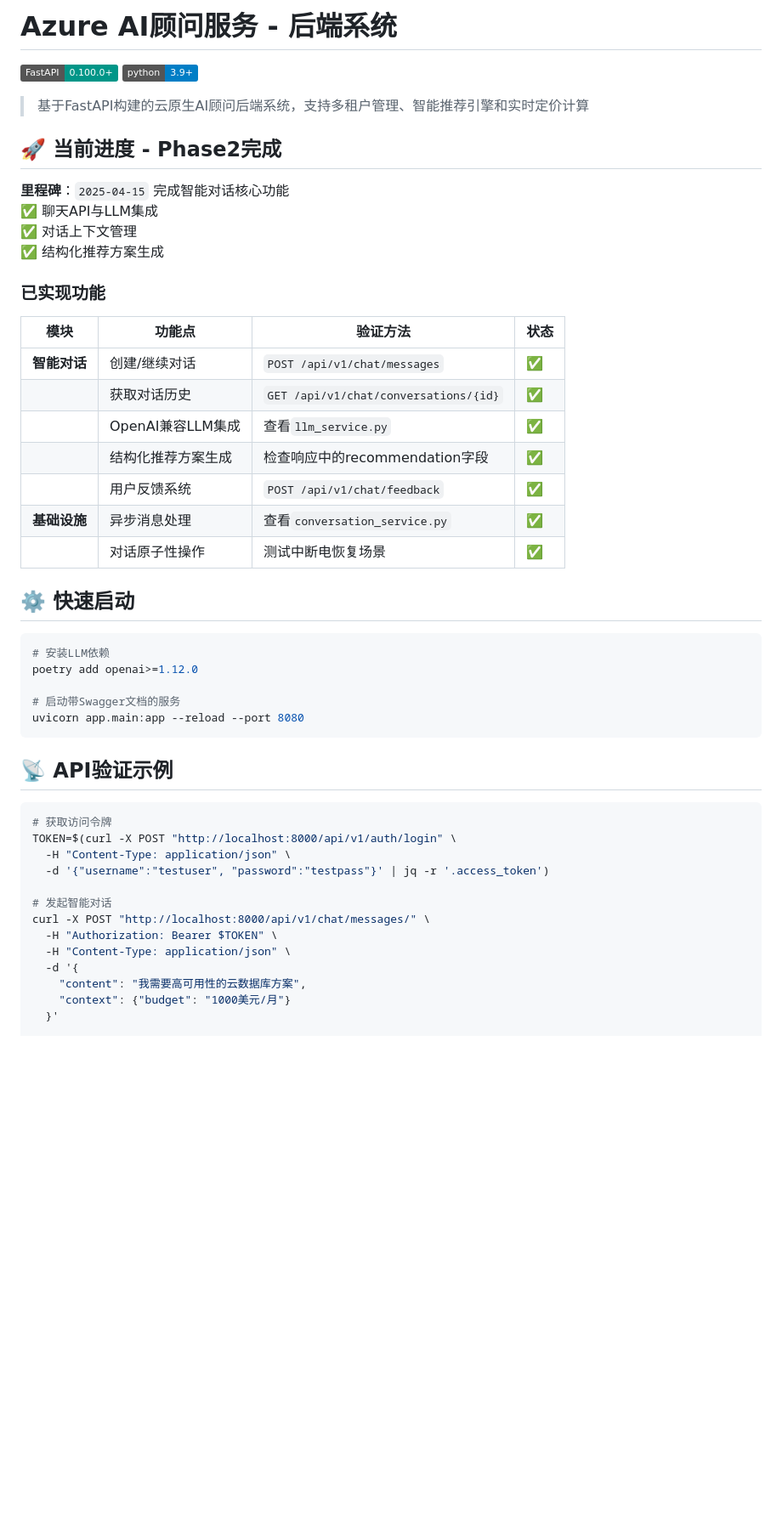
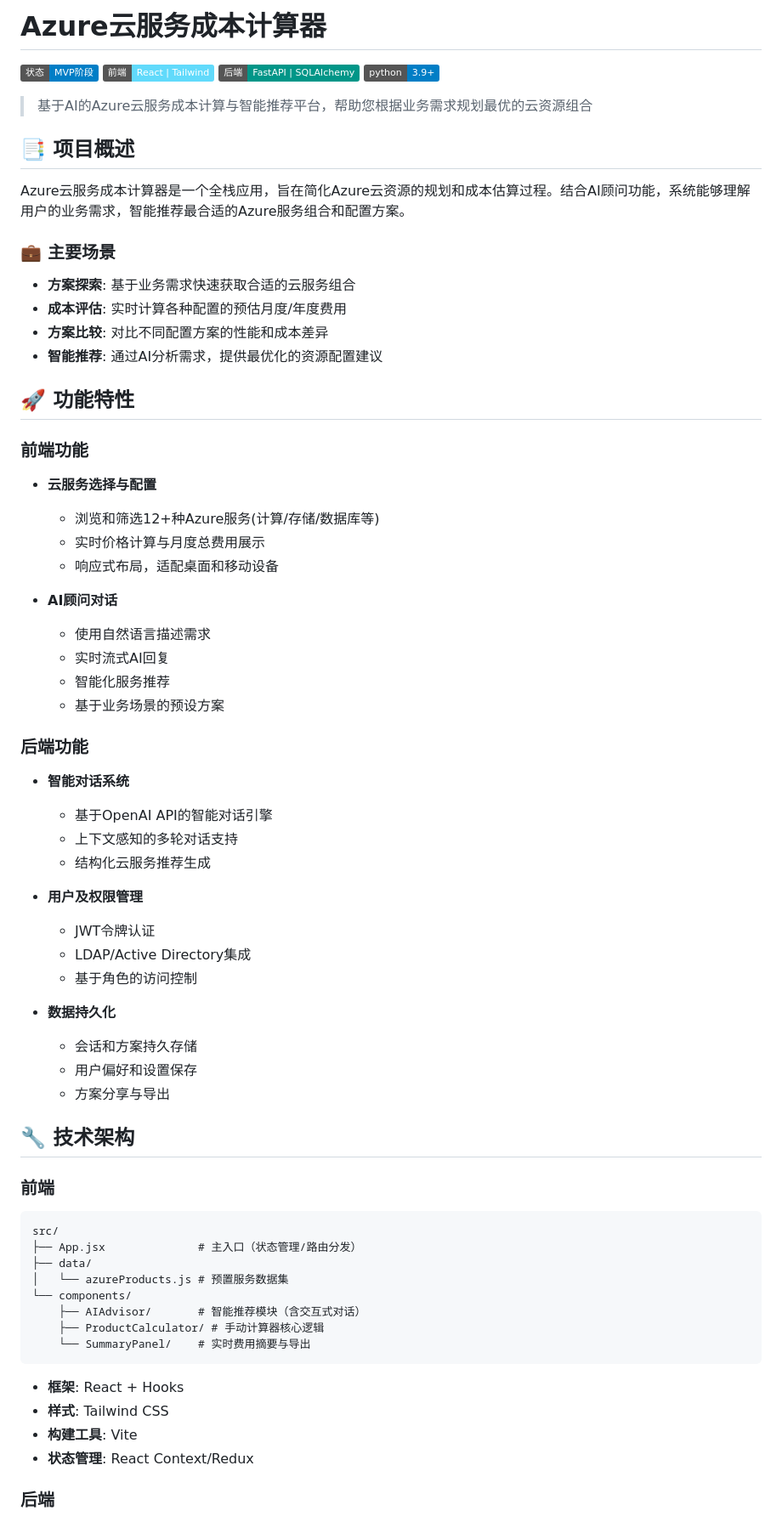
Before and after one commit to lvraikkonen/azure-calculator-backend, a Markdown page: README.md, the part around one of its changes. Shown at 85% size. Drawn GitHub-style; badges without logos; blank space fills up the shorter version.

````diff
--- a/README.md
+++ b/README.md
@@ -1,50 +1,74 @@
-# Azure AI顾问服务 - 后端系统
+# Azure云服务成本计算器
 
-[![FastAPI](https://img.shields.io/badge/FastAPI-0.100.0+-009688?logo=fastapi)](https://fastapi.tiangolo.com/)
+![Status Badge](https://img.shields.io/badge/状态-MVP阶段-blue)
+![Frontend](https://img.shields.io/badge/前端-React%20%7C%20Tailwind-61DAFB)
+![Backend](https://img.shields.io/badge/后端-FastAPI%20%7C%20SQLAlchemy-009688)
 [![Python 3.9+](https://img.shields.io/badge/python-3.9+-blue.svg)](https://www.python.org/)
 
-> 基于FastAPI构建的云原生AI顾问后端系统，支持多租户管理、智能推荐引擎和实时定价计算
+> 基于AI的Azure云服务成本计算与智能推荐平台，帮助您根据业务需求规划最优的云资源组合
 
-## 🚀 当前进度 - Phase2完成
+## 📑 项目概述
 
-**里程碑**：`2025-04-15` 完成智能对话核心功能
-✅ 聊天API与LLM集成
-✅ 对话上下文管理
-✅ 结构化推荐方案生成
+Azure云服务成本计算器是一个全栈应用，旨在简化Azure云资源的规划和成本估算过程。结合AI顾问功能，系统能够理解用户的业务需求，智能推荐最合适的Azure服务组合和配置方案。
 
-### 已实现功能
-| 模块         | 功能点                     | 验证方法                     | 状态 |
-|--------------|---------------------------|-----------------------------|------|
-| **智能对话** | 创建/继续对话              | `POST /api/v1/chat/messages`| ✅   |
-|              | 获取对话历史               | `GET /api/v1/chat/conversations/{id}` | ✅ |
-|              | OpenAI兼容LLM集成         | 查看`llm_service.py`        | ✅   |
-|              | 结构化推荐方案生成         | 检查响应中的recommendation字段 | ✅ |
-|              | 用户反馈系统              | `POST /api/v1/chat/feedback` | ✅  |
-| **基础设施** | 异步消息处理               | 查看`conversation_service.py` | ✅ |
-|              | 对话原子性操作            | 测试中断电恢复场景          | ✅   |
+### 💼 主要场景
 
-## ⚙️ 快速启动
-```bash
-# 安装LLM依赖
-poetry add openai>=1.12.0
+- **方案探索**: 基于业务需求快速获取合适的云服务组合
+- **成本评估**: 实时计算各种配置的预估月度/年度费用
+- **方案比较**: 对比不同配置方案的性能和成本差异
+- **智能推荐**: 通过AI分析需求，提供最优化的资源配置建议
 
-# 启动带Swagger文档的服务
-uvicorn app.main:app --reload --port 8080
+## 🚀 功能特性
+
+### 前端功能
+
+- **云服务选择与配置**
+  - 浏览和筛选12+种Azure服务(计算/存储/数据库等)
+  - 实时价格计算与月度总费用展示
+  - 响应式布局，适配桌面和移动设备
+
+- **AI顾问对话**
+  - 使用自然语言描述需求
+  - 实时流式AI回复
+  - 智能化服务推荐
+  - 基于业务场景的预设方案
+
+### 后端功能
+
+- **智能对话系统**
+  - 基于OpenAI API的智能对话引擎
+  - 上下文感知的多轮对话支持
+  - 结构化云服务推荐生成
+
+- **用户及权限管理**
+  - JWT令牌认证
+  - LDAP/Active Directory集成
+  - 基于角色的访问控制
+
+- **数据持久化**
+  - 会话和方案持久存储
+  - 用户偏好和设置保存
+  - 方案分享与导出
+
+## 🔧 技术架构
+
+### 前端
+
+```
+src/
+├── App.jsx              # 主入口（状态管理/路由分发）
+├── data/
+│   └── azureProducts.js # 预置服务数据集
+└── components/
+    ├── AIAdvisor/       # 智能推荐模块（含交互式对话）
+    ├── ProductCalculator/ # 手动计算器核心逻辑
+    └── SummaryPanel/    # 实时费用摘要与导出
 ```
 
-## 📡 API验证示例
-```bash
-# 获取访问令牌
-TOKEN=$(curl -X POST "http://localhost:8000/api/v1/auth/login" \
-  -H "Content-Type: application/json" \
-  -d '{"username":"testuser", "password":"testpass"}' | jq -r '.access_token')
+- **框架**: React + Hooks
+- **样式**: Tailwind CSS
+- **构建工具**: Vite
+- **状态管理**: React Context/Redux
 
-# 发起智能对话
-curl -X POST "http://localhost:8000/api/v1/chat/messages/" \
-  -H "Authorization: Bearer $TOKEN" \
-  -H "Content-Type: application/json" \
-  -d '{
-    "content": "我需要高可用性的云数据库方案",
-    "context": {"budget": "1000美元/月"}
-  }'
+### 后端
 
````
Also changed, not shown: other parts of README.md (+111 -37 lines).
